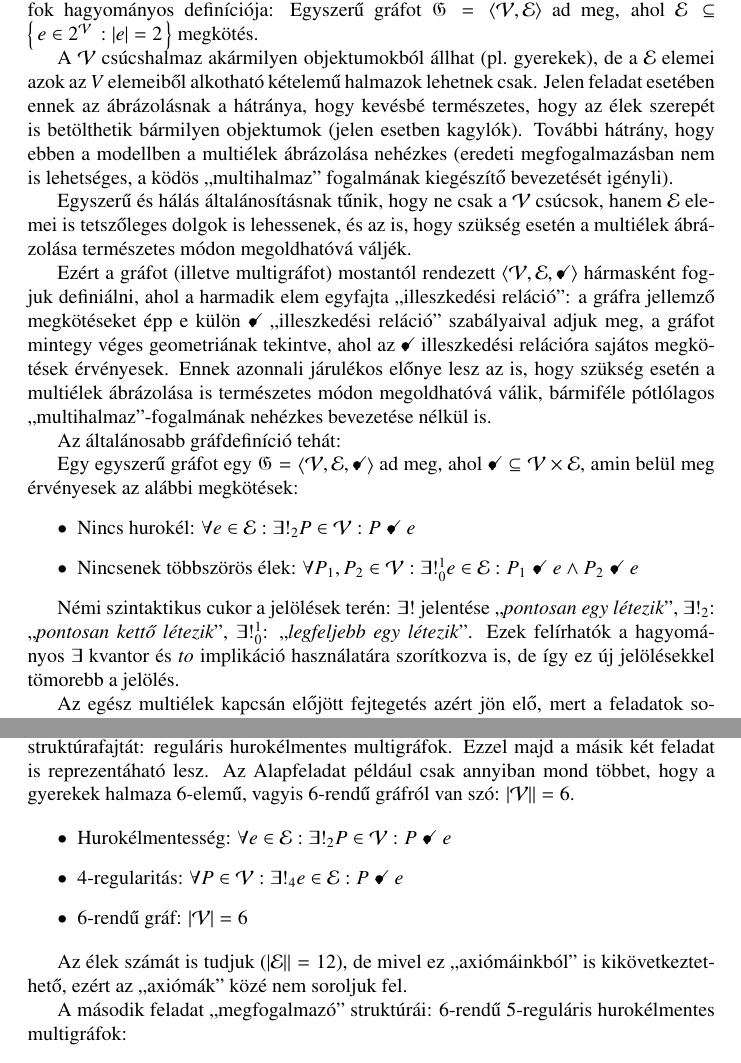
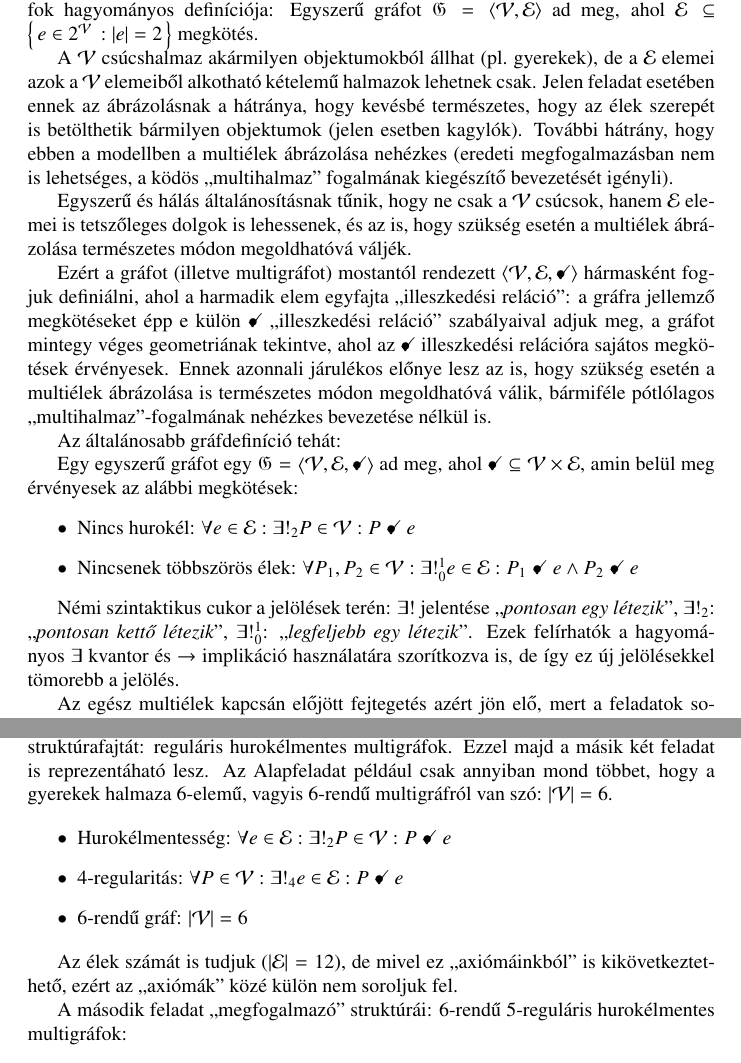
Before and after one commit to alignalghii/my-eszventura-solutions, a LaTeX document (97-es-feladvany--Kagylogyujtes--Endrey-Mark.tex): two parts of pages 6 and 7 of 8, joined at a grey line, cut so that both start at the same text. Compiled offline with pdfLaTeX.

Commit message:
Small typos, a small new word

```diff
--- a/97-es-feladvany--Kagylogyujtes--Endrey-Mark.tex
+++ b/97-es-feladvany--Kagylogyujtes--Endrey-Mark.tex
@@ -209,7 +209,7 @@
 	Az egyszerű gráfok hagyományos definíciója:
 	Egyszerű gráfot $\mathfrak G = \left\langle \mathcal V, \mathcal E \right\rangle$ ad meg, ahol $\mathcal E \subseteq \left\{\,e \in 2^{\mathcal V}\, : \left|e\right| = 2\,\right\}$ megkötés.
 
-	A $\mathcal V$ csúcshalmaz akármilyen objektumokból állhat (pl.~gyerekek), de a $\mathcal E$ elemei azok az $V$ elemeiből alkotható kételemű halmazok lehetnek csak. Jelen feladat esetében ennek az ábrázolásnak a hátránya, hogy kevésbé természetes, hogy az élek szerepét is betölthetik bármilyen objektumok (jelen esetben kagylók). További hátrány, hogy ebben a modellben a multiélek ábrázolása nehézkes (eredeti megfogalmazásban nem is lehetséges, a ködös ,,multihalmaz'' fogalmának kiegészítő bevezetését igényli).
+	A $\mathcal V$ csúcshalmaz akármilyen objektumokból állhat (pl.~gyerekek), de a $\mathcal E$ elemei azok a $\mathcal V$ elemeiből alkotható kételemű halmazok lehetnek csak. Jelen feladat esetében ennek az ábrázolásnak a hátránya, hogy kevésbé természetes, hogy az élek szerepét is betölthetik bármilyen objektumok (jelen esetben kagylók). További hátrány, hogy ebben a modellben a multiélek ábrázolása nehézkes (eredeti megfogalmazásban nem is lehetséges, a ködös ,,multihalmaz'' fogalmának kiegészítő bevezetését igényli).
 
 	Egyszerű és hálás általánosításnak tűnik, hogy ne csak a $\mathcal V$ csúcsok, hanem $\mathcal E$ elemei is tetszőleges dolgok is lehessenek, és az is, hogy szükség esetén a multiélek ábrázolása természetes módon megoldhatóvá váljék.
 
@@ -225,7 +225,7 @@
 		Nincsenek többszörös élek: $\forall P_1, P_2 \in \mathcal V: \exists!_0^1 e \in \mathcal E: P_1  \incid e \land P_2 \incid e$
 	\end{itemize}
 
-	Némi szintaktikus cukor a jelölések terén: $\exists!$ jelentése ,,\emph{pontosan egy létezik}'', $\exists!_2$: ,,\emph{pontosan kettő létezik}'', $\exists!_0^1$: ,,\emph{legfeljebb egy létezik}''. Ezek felírhatók a hagyományos $\exists$ kvantor és $to$ implikáció használatára szorítkozva is, de így ez új jelölésekkel tömorebb a jelölés.
+	Némi szintaktikus cukor a jelölések terén: $\exists!$ jelentése ,,\emph{pontosan egy létezik}'', $\exists!_2$: ,,\emph{pontosan kettő létezik}'', $\exists!_0^1$: ,,\emph{legfeljebb egy létezik}''. Ezek felírhatók a hagyományos $\exists$ kvantor és $\to$ implikáció használatára szorítkozva is, de így ez új jelölésekkel tömorebb a jelölés.
 
 	Az egész multiélek kapcsán előjött fejtegetés azért jön elő, mert a feladatok során valóban van gyakorlati szükségünk multiélek ábrázolására.
 	Az alábbi feladat-forgatókönyvpélda megmutatja, hogy a többszörös éleket meg kell engendnünk (a hurokélmentesség megkövetelése viszont továbbra is szükséges):
@@ -250,7 +250,7 @@
 	\end{itemize}
 	ezekre kell alkalmas ,,modelleket'' találnunk (vagy az axiómarendszer kielégíthetetlenségét bizonyítanunk). A modellere a feladat még további megvizsgálandó követelményit is tartalmaz, de erre későbbb térünk vissza.
 
-	Mindenesetre megkaptuk az épp a feladat reprezentálásához szükséges modellezési struktúrafajtát: reguláris hurokélmentes multigráfok. Ezzel majd a másik két feladat is reprezentáható lesz. Az Alapfeladat például csak annyiban mond többet, hogy a gyerekek halmaza 6-elemű, vagyis 6-rendű gráfról van szó: $\left|\mathcal V|\right| = 6$.
+	Mindenesetre megkaptuk az épp a feladat reprezentálásához szükséges modellezési struktúrafajtát: reguláris hurokélmentes multigráfok. Ezzel majd a másik két feladat is reprezentáható lesz. Az Alapfeladat például csak annyiban mond többet, hogy a gyerekek halmaza 6-elemű, vagyis 6-rendű multigráfról van szó: $\left|\mathcal V\right| = 6$.
 
 	\begin{itemize}
 		\item
@@ -261,7 +261,7 @@
 		6-rendű gráf: $\left|\mathcal V\right| = 6$
 	\end{itemize}
 
-	Az élek számát is tudjuk ($\left|\mathcal E|\right| = 12$), de mivel ez ,,axiómáinkból'' is kikövetkeztethető, ezért az ,,axiómák'' közé nem soroljuk fel.
+	Az élek számát is tudjuk ($\left|\mathcal E\right| = 12$), de mivel ez ,,axiómáinkból'' is kikövetkeztethető, ezért az ,,axiómák'' közé külön nem soroljuk fel.
 
 	A második feladat ,,megfogalmazó'' struktúrái: 6-rendű 5-reguláris hurokélmentes multigráfok:
 	\begin{itemize}
```
